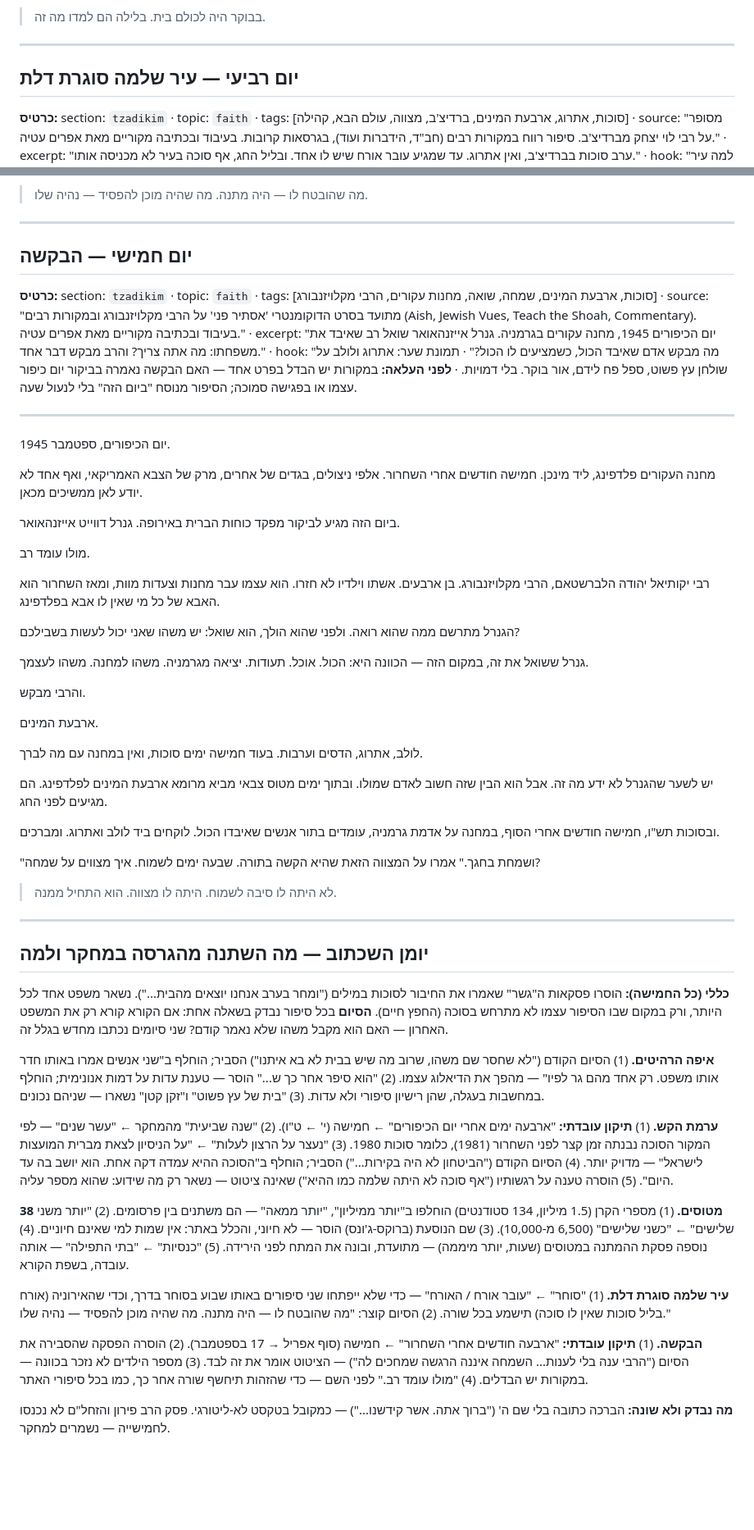
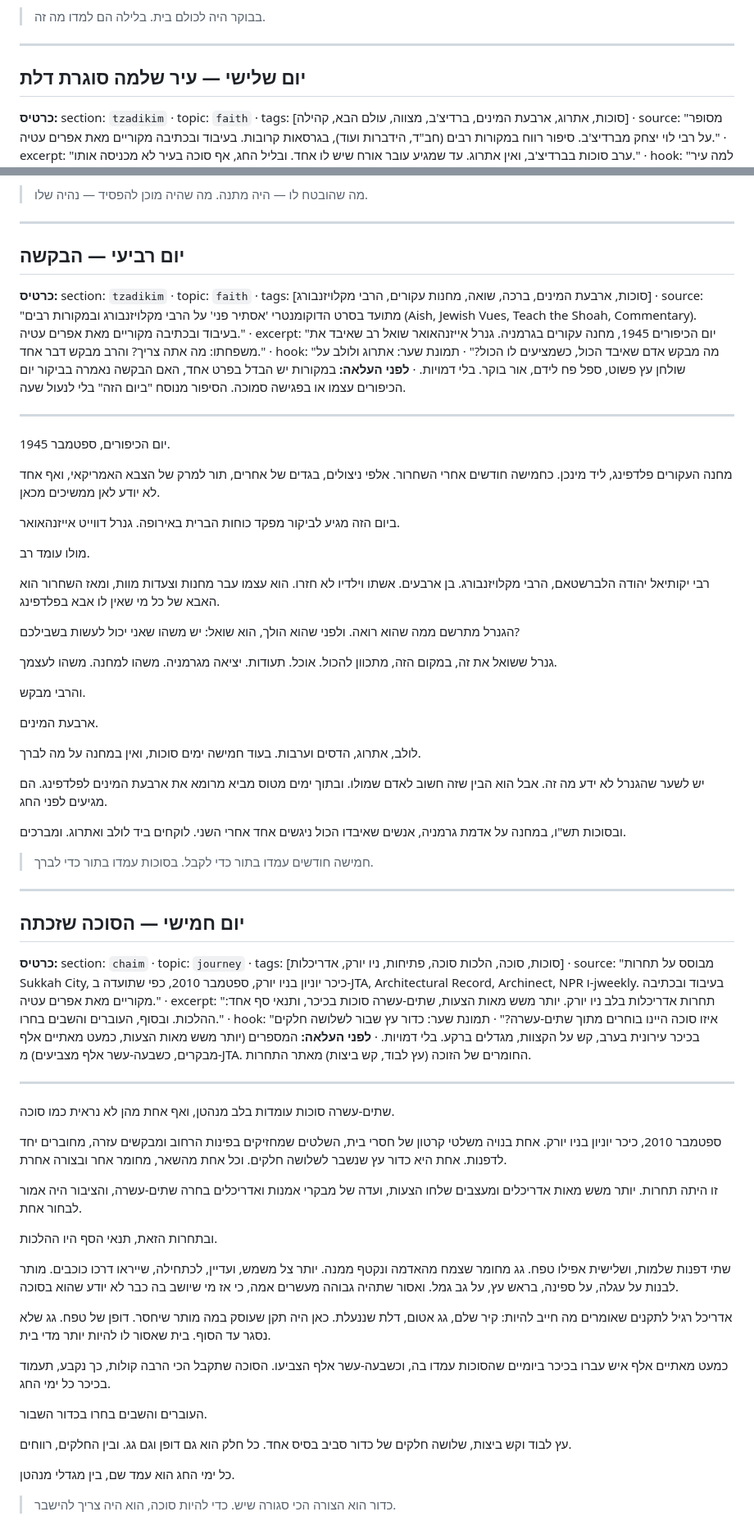
Before and after one commit to dj1234e123-hub/nekudat-mabat, a Markdown page: docs/SUKKOT-FIVE-DAYS-FINAL.md, 2 parts joined by grey strips. Shown at 82% size. Drawn GitHub-style; blank space fills up the shorter version.

```diff
--- a/docs/SUKKOT-FIVE-DAYS-FINAL.md
+++ b/docs/SUKKOT-FIVE-DAYS-FINAL.md
@@ -150,7 +106,7 @@
 
 ---
 
-## יום רביעי — עיר שלמה סוגרת דלת
+## יום שלישי — עיר שלמה סוגרת דלת
 
 **כרטיס:** section: `tzadikim` · topic: `faith` · tags: [סוכות, אתרוג, ארבעת המינים, ברדיצ'ב, מצווה, עולם הבא, קהילה] · source: "מסופר על רבי לוי יצחק מברדיצ'ב. סיפור רווח במקורות רבים (חב\"ד, הידברות ועוד), בגרסאות קרובות. בעיבוד ובכתיבה מקוריים מאת אפרים עטיה." · excerpt: "ערב סוכות בברדיצ'ב, ואין אתרוג. עד שמגיע עובר אורח שיש לו אחד. ובליל החג, אף סוכה בעיר לא מכניסה אותו." · hook: "למה עיר שלמה סוגרת את הדלת בפני האורח היחיד שיש לו אתרוג?" · תמונת שער: דלת עץ סגורה של סוכה בלילה, אור מבפנים דרך הסדק, אתרוג בקופסה על מדרגה. בלי דמויות.
 
@@ -196,15 +152,15 @@
 
 ---
 
-## יום חמישי — הבקשה
+## יום רביעי — הבקשה
 
-**כרטיס:** section: `tzadikim` · topic: `faith` · tags: [סוכות, ארבעת המינים, שמחה, שואה, מחנות עקורים, הרבי מקלויזנבורג] · source: "מתועד בסרט הדוקומנטרי 'אסתיר פני' על הרבי מקלויזנבורג ובמקורות רבים (Aish, Jewish Vues, Teach the Shoah, Commentary). בעיבוד ובכתיבה מקוריים מאת אפרים עטיה." · excerpt: "יום הכיפורים 1945, מחנה עקורים בגרמניה. גנרל אייזנהאואר שואל רב שאיבד את משפחתו: מה אתה צריך? והרב מבקש דבר אחד." · hook: "מה מבקש אדם שאיבד הכול, כשמציעים לו הכול?" · תמונת שער: אתרוג ולולב על שולחן עץ פשוט, ספל פח לידם, אור בוקר. בלי דמויות. · **לפני העלאה:** במקורות יש הבדל בפרט אחד — האם הבקשה נאמרה בביקור יום כיפור עצמו או בפגישה סמוכה; הסיפור מנוסח "ביום הזה" בלי לנעול שעה.
+**כרטיס:** section: `tzadikim` · topic: `faith` · tags: [סוכות, ארבעת המינים, ברכה, שואה, מחנות עקורים, הרבי מקלויזנבורג] · source: "מתועד בסרט הדוקומנטרי 'אסתיר פני' על הרבי מקלויזנבורג ובמקורות רבים (Aish, Jewish Vues, Teach the Shoah, Commentary). בעיבוד ובכתיבה מקוריים מאת אפרים עטיה." · excerpt: "יום הכיפורים 1945, מחנה עקורים בגרמניה. גנרל אייזנהאואר שואל רב שאיבד את משפחתו: מה אתה צריך? והרב מבקש דבר אחד." · hook: "מה מבקש אדם שאיבד הכול, כשמציעים לו הכול?" · תמונת שער: אתרוג ולולב על שולחן עץ פשוט, ספל פח לידם, אור בוקר. בלי דמויות. · **לפני העלאה:** במקורות יש הבדל בפרט אחד, האם הבקשה נאמרה בביקור יום הכיפורים עצמו או בפגישה סמוכה. הסיפור מנוסח "ביום הזה" בלי לנעול שעה.
 
 ---
 
 יום הכיפורים, ספטמבר 1945.
 
-מחנה העקורים פלדפינג, ליד מינכן. חמישה חודשים אחרי השחרור. אלפי ניצולים, בגדים של אחרים, מרק של הצבא האמריקאי, ואף אחד לא יודע לאן ממשיכים מכאן.
+מחנה העקורים פלדפינג, ליד מינכן. כחמישה חודשים אחרי השחרור. אלפי ניצולים, בגדים של אחרים, תור למרק של הצבא האמריקאי, ואף אחד לא יודע לאן ממשיכים מכאן.
 
 ביום הזה מגיע לביקור מפקד כוחות הברית באירופה. גנרל דווייט אייזנהאואר.
 
@@ -214,36 +170,47 @@
 
 הגנרל מתרשם ממה שהוא רואה. ולפני שהוא הולך, הוא שואל: יש משהו שאני יכול לעשות בשבילכם?
 
-גנרל ששואל את זה, במקום הזה — הכוונה היא: הכול. אוכל. תעודות. יציאה מגרמניה. משהו למחנה. משהו לעצמך.
+גנרל ששואל את זה, במקום הזה, מתכוון להכול. אוכל. תעודות. יציאה מגרמניה. משהו למחנה. משהו לעצמך.
 
 והרבי מבקש.
 
 ארבעת המינים.
 
-לולב, אתרוג, הדסים וערבות. בעוד חמישה ימים סוכות, ואין במחנה עם מה לברך.
+לולב, אתרוג, הדסים וערבות. בעוד חמישה ימים סוכות, ואין במחנה על מה לברך.
 
-יש לשער שהגנרל לא ידע מה זה. אבל הוא הבין שזה חשוב לאדם שמולו. ובתוך ימים מטוס צבאי מביא מרומא ארבעת המינים לפלדפינג. הם מגיעים לפני החג.
+יש לשער שהגנרל לא ידע מה זה. אבל הוא הבין שזה חשוב לאדם שמולו. ובתוך ימים מטוס מביא מרומא את ארבעת המינים לפלדפינג. הם מגיעים לפני החג.
 
-ובסוכות תש"ו, חמישה חודשים אחרי הסוף, במחנה על אדמת גרמניה, עומדים בתור אנשים שאיבדו הכול. לוקחים ביד לולב ואתרוג. ומברכים.
+ובסוכות תש"ו, במחנה על אדמת גרמניה, אנשים שאיבדו הכול ניגשים אחד אחרי השני. לוקחים ביד לולב ואתרוג. ומברכים.
 
-"ושמחת בחגך." אמרו על המצווה הזאת שהיא הקשה בתורה. שבעה ימים לשמוח. איך מצווים על שמחה?
-
-> לא היתה לו סיבה לשמוח. היתה לו מצווה. הוא התחיל ממנה.
+> חמישה חודשים עמדו בתור כדי לקבל. בסוכות עמדו בתור כדי לברך.
 
 ---
 
-## יומן השכתוב — מה השתנה מהגרסה במחקר ולמה
+## יום חמישי — הסוכה שזכתה
 
-**כללי (כל החמישה):** הוסרו פסקאות ה"גשר" שאמרו את החיבור לסוכות במילים ("ומחר בערב אנחנו יוצאים מהבית..."). נשאר משפט אחד לכל היותר, ורק במקום שבו הסיפור עצמו לא מתרחש בסוכה (החפץ חיים). **הסיום** בכל סיפור נבדק בשאלה אחת: אם הקורא קורא רק את המשפט האחרון — האם הוא מקבל משהו שלא נאמר קודם? שני סיומים נכתבו מחדש בגלל זה.
+**כרטיס:** section: `chaim` · topic: `journey` · tags: [סוכות, סוכה, הלכות סוכה, פתיחות, ניו יורק, אדריכלות] · source: "מבוסס על תחרות Sukkah City, כיכר יוניון בניו יורק, ספטמבר 2010, כפי שתועדה ב-JTA, Architectural Record, Archinect, NPR ו-jweekly. בעיבוד ובכתיבה מקוריים מאת אפרים עטיה." · excerpt: "תחרות אדריכלות בלב ניו יורק. יותר משש מאות הצעות, שתים-עשרה סוכות בכיכר, ותנאי סף אחד: ההלכות. ובסוף, העוברים והשבים בחרו." · hook: "איזו סוכה היינו בוחרים מתוך שתים-עשרה?" · תמונת שער: כדור עץ שבור לשלושה חלקים בכיכר עירונית בערב, קש על הקצוות, מגדלים ברקע. בלי דמויות. · **לפני העלאה:** המספרים (יותר משש מאות הצעות, כמעט מאתיים אלף מבקרים, כשבעה-עשר אלף מצביעים) מ-JTA. החומרים של הזוכה (עץ לבוד, קש ביצות) מאתר התחרות.
 
-**איפה הרהיטים.** (1) הסיום הקודם ("לא שחסר שם משהו, שרוב מה שיש בבית לא בא איתנו") הסביר; הוחלף ב"שני אנשים אמרו באותו חדר אותו משפט. רק אחד מהם גר לפיו" — מהפך את הדיאלוג עצמו. (2) "הוא סיפר אחר כך ש..." הוסר — טענת עדות על דמות אנונימית; הוחלף במחשבות בעגלה, שהן רישיון סיפורי ולא עדות. (3) "בית של עץ פשוט" ו"זקן קטן" נשארו — שניהם נכונים.
+---
 
-**ערמת הקש.** (1) **תיקון עובדתי:** "ארבעה ימים אחרי יום הכיפורים" ← חמישה (י' ← ט"ו). (2) "שנה שביעית" מהמחקר ← "עשר שנים" — לפי המקור הסוכה נבנתה זמן קצר לפני השחרור (1981), כלומר סוכות 1980. (3) "נעצר על הרצון לעלות" ← "על הניסיון לצאת מברית המועצות לישראל" — מדויק יותר. (4) הסיום הקודם ("הביטחון לא היה בקירות...") הסביר; הוחלף ב"הסוכה ההיא עמדה דקה אחת. הוא יושב בה עד היום". (5) הוסרה טענה על רגשותיו ("אף סוכה לא היתה שלמה כמו ההיא") שאינה ציטוט — נשאר רק מה שידוע: שהוא מספר עליה.
+שתים-עשרה סוכות עומדות בלב מנהטן, ואף אחת מהן לא נראית כמו סוכה.
 
-**38 מטוסים.** (1) מספרי הקרן (1.5 מיליון, 134 סטודנטים) הוחלפו ב"יותר ממיליון", "יותר ממאה" — הם משתנים בין פרסומים. (2) "יותר משני שלישים" ← "כשני שלישים" (6,500 מ-10,000). (3) שם הנוסעת (ברוקס-ג'ונס) הוסר — לא חיוני, והכלל באתר: אין שמות למי שאינם חיוניים. (4) נוספה פסקת ההמתנה במטוסים (שעות, יותר מיממה) — מתועדת, ובונה את המתח לפני הירידה. (5) "כנסיות" ← "בתי התפילה" — אותה עובדה, בשפת הקורא.
+ספטמבר 2010, כיכר יוניון בניו יורק. אחת בנויה משלטי קרטון של חסרי בית, השלטים שמחזיקים בפינות הרחוב ומבקשים עזרה, מחוברים יחד לדפנות. אחת היא כדור עץ שנשבר לשלושה חלקים. וכל אחת מהשאר, מחומר אחר ובצורה אחרת.
 
-**עיר שלמה סוגרת דלת.** (1) "סוחר" ← "עובר אורח / האורח" — כדי שלא ייפתחו שני סיפורים באותו שבוע בסוחר בדרך, וכדי שהאירוניה (אורח בליל סוכות שאין לו סוכה) תישמע בכל שורה. (2) הסיום קוצר: "מה שהובטח לו — היה מתנה. מה שהיה מוכן להפסיד — נהיה שלו."
+זו היתה תחרות. יותר משש מאות אדריכלים ומעצבים שלחו הצעות, ועדה של מבקרי אמנות ואדריכלים בחרה שתים-עשרה, והציבור היה אמור לבחור אחת.
 
-**הבקשה.** (1) **תיקון עובדתי:** "ארבעה חודשים אחרי השחרור" ← חמישה (סוף אפריל → 17 בספטמבר). (2) הוסרה הפסקה שהסבירה את הסיום ("הרבי ענה בלי לענות... השמחה איננה הרגשה שמחכים לה") — הציטוט אומר את זה לבד. (3) מספר הילדים לא נזכר בכוונה — במקורות יש הבדלים. (4) "מולו עומד רב." לפני השם — כדי שהזהות תיחשף שורה אחר כך, כמו בכל סיפורי האתר.
+ובתחרות הזאת, תנאי הסף היו ההלכות.
 
-**מה נבדק ולא שונה:** הברכה כתובה בלי שם ה' ("ברוך אתה. אשר קידשנו...") — כמקובל בטקסט לא-ליטורגי. פסק הרב פירון והזחל"ם לא נכנסו לחמישייה — נשמרים למחקר.
+שתי דפנות שלמות, ושלישית אפילו טפח. גג מחומר שצמח מהאדמה ונקטף ממנה. יותר צל משמש, ועדיין, לכתחילה, שייראו דרכו כוכבים. מותר לבנות על עגלה, על ספינה, בראש עץ, על גב גמל. ואסור שתהיה גבוהה מעשרים אמה, כי אז מי שיושב בה כבר לא יודע שהוא בסוכה.
+
+אדריכל רגיל לתקנים שאומרים מה חייב להיות: קיר שלם, גג אטום, דלת שננעלת. כאן היה תקן שעוסק במה מותר שיחסר. דופן של טפח. גג שלא נסגר עד הסוף. בית שאסור לו להיות יותר מדי בית.
+
+כמעט מאתיים אלף איש עברו בכיכר ביומיים שהסוכות עמדו בה, וכשבעה-עשר אלף הצביעו. הסוכה שתקבל הכי הרבה קולות, כך נקבע, תעמוד בכיכר כל ימי החג.
+
+העוברים והשבים בחרו בכדור השבור.
+
+עץ לבוד וקש ביצות, שלושה חלקים של כדור סביב בסיס אחד. כל חלק הוא גם דופן וגם גג. ובין החלקים, רווחים.
+
+כל ימי החג הוא עמד שם, בין מגדלי מנהטן.
+
+> כדור הוא הצורה הכי סגורה שיש. כדי להיות סוכה, הוא היה צריך להישבר.
+
```
Also changed, not shown: other parts of docs/SUKKOT-FIVE-DAYS-FINAL.md (+56 -74 lines).
